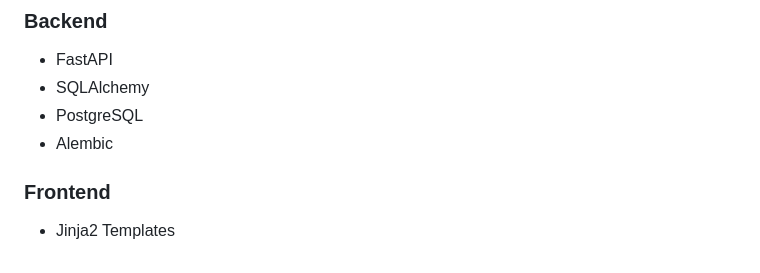
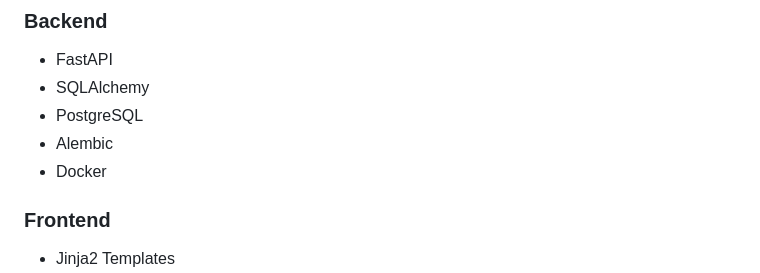
Before and after one commit to ArktizML/realitycheck, a Markdown page: README.md, the part around the change. GitHub-like rendering.

```diff
--- a/README.md
+++ b/README.md
@@ -163,6 +163,7 @@ A separate page showing:
 - SQLAlchemy
 - PostgreSQL
 - Alembic
+- Docker
 
 ### Frontend
 - Jinja2 Templates
```
